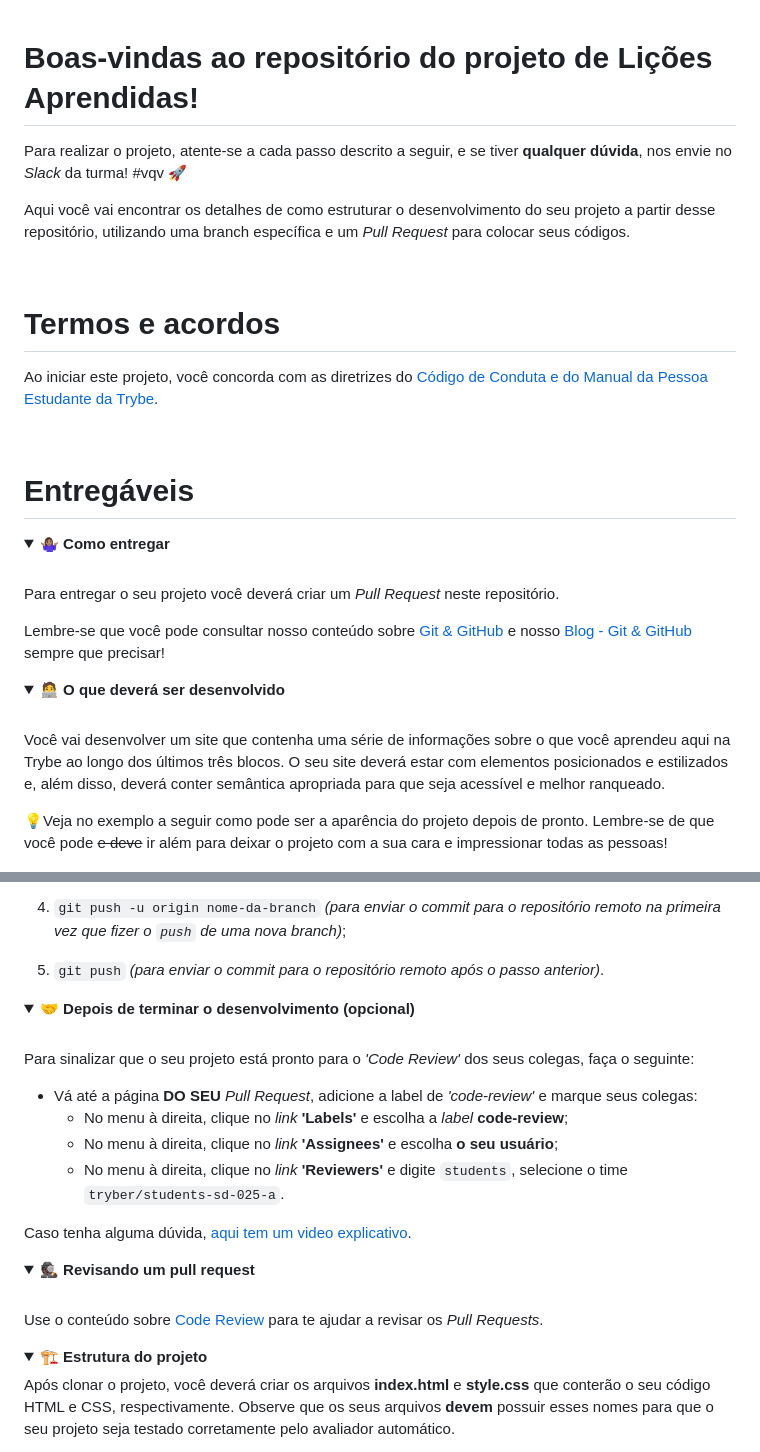
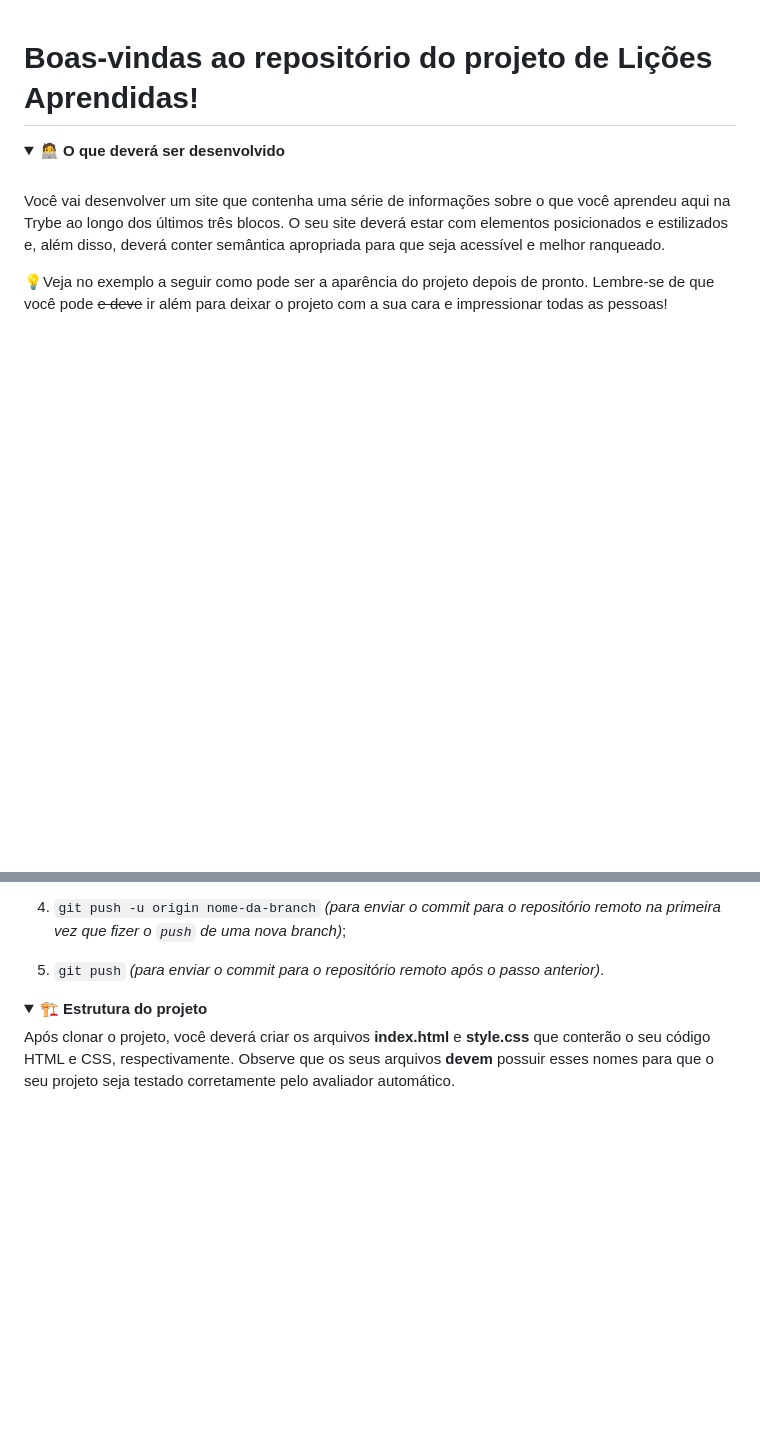
Before and after one commit to MvBona/Tuto1, a Markdown page: README.md, 2 parts joined by grey strips. GitHub-like rendering; folded sections open; blank space fills up the shorter version.

```diff
--- a/README.md
+++ b/README.md
@@ -1,27 +1,4 @@
 # Boas-vindas ao repositório do projeto de Lições Aprendidas!
-
-Para realizar o projeto, atente-se a cada passo descrito a seguir, e se tiver **qualquer dúvida**, nos envie no _Slack_ da turma! #vqv 🚀
-
-Aqui você vai encontrar os detalhes de como estruturar o desenvolvimento do seu projeto a partir desse repositório, utilizando uma branch específica e um _Pull Request_ para colocar seus códigos.
-
-<br />
-
-# Termos e acordos
-
-Ao iniciar este projeto, você concorda com as diretrizes do [Código de Conduta e do Manual da Pessoa Estudante da Trybe](https://app.betrybe.com/manual-estudante/codigo-de-etica-e-conduta).
-
-<br />
-
-# Entregáveis
-
-<details>
-<summary><strong>🤷🏽‍♀️ Como entregar</strong></summary><br />
-
-Para entregar o seu projeto você deverá criar um _Pull Request_ neste repositório.
-
-Lembre-se que você pode consultar nosso conteúdo sobre [Git & GitHub](https://app.betrybe.com/course/4d67f5b4-34a6-489f-a205-b6c7dc50fc16/) e nosso [Blog - Git & GitHub](https://blog.betrybe.com/tecnologia/git-e-github/) sempre que precisar!
-
-</details>
 
 <details>
 <summary><strong>🧑‍💻 O que deverá ser desenvolvido</strong></summary><br />
@@ -130,27 +93,6 @@ Você vai desenvolver um site que contenha uma série de informações sobre o q
 4. `git push -u origin nome-da-branch` _(para enviar o commit para o repositório remoto na primeira vez que fizer o `push` de uma nova branch)_;
 
 5. `git push` _(para enviar o commit para o repositório remoto após o passo anterior)_.
-
-</details>
-
-<details>
-<summary><strong>🤝 Depois de terminar o desenvolvimento (opcional)</strong></summary><br />
-
-Para sinalizar que o seu projeto está pronto para o _'Code Review'_ dos seus colegas, faça o seguinte:
-
-- Vá até a página **DO SEU** _Pull Request_, adicione a label de _'code-review'_ e marque seus colegas:
-  - No menu à direita, clique no _link_ **'Labels'** e escolha a _label_ **code-review**;
-  - No menu à direita, clique no _link_ **'Assignees'** e escolha **o seu usuário**;
-  - No menu à direita, clique no _link_ **'Reviewers'** e digite `students`, selecione o time `tryber/students-sd-025-a`.
-
-Caso tenha alguma dúvida, [aqui tem um video explicativo](https://vimeo.com/362189205).
-
-</details>
-
-<details>
-<summary><strong>🕵🏿 Revisando um pull request</strong></summary><br />
-
-Use o conteúdo sobre [Code Review](https://app.betrybe.com/course/real-life-engineer/code-review) para te ajudar a revisar os _Pull Requests_.
 
 </details>
 
```
Also changed, not shown: other parts of README.md (+3 -17 lines).
